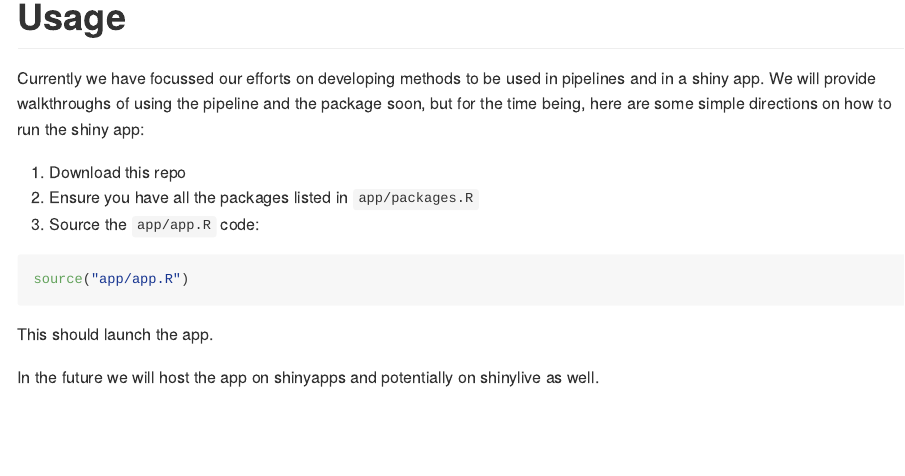
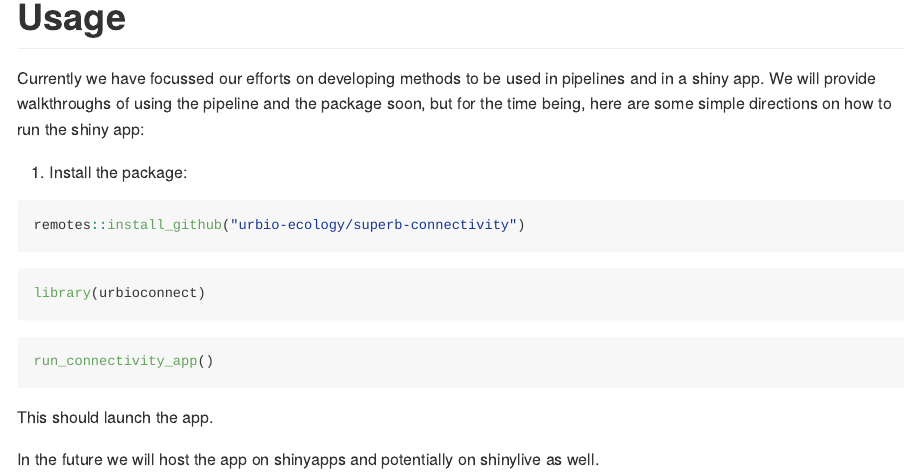
Before and after one commit to urbio-ecology/superb-connectivity, an R Markdown document (README.Rmd): the page in a window 1100 px wide, from 230 px down. The pictures show the output file README.md that the author committed with the source, drawn offline in the style of GitHub.

Commit message:
update installation instructions and make sure shinyJS is in the header

````diff
--- a/README.Rmd
+++ b/README.Rmd
@@ -23,12 +23,18 @@ The goal of urbioconnect is to demonstrate a workflow of connectivity analysis f
 
 Currently we have focussed our efforts on developing methods to be used in pipelines and in a shiny app. We will provide walkthroughs of using the pipeline and the package soon, but for the time being, here are some simple directions on how to run the shiny app:
 
-1. Download this repo
-2. Ensure you have all the packages listed in `app/packages.R`
-2. Source the `app/app.R` code:
+1. Install the package:
 
 ```r
-source("app/app.R")
+remotes::install_github("urbio-ecology/superb-connectivity")
+```
+
+```r
+library(urbioconnect)
+```
+
+```r
+run_connectivity_app()
 ```
 
 This should launch the app.
````
Also changed, not shown: inst/shiny/ui.R (+1 -2 lines), README.md.
